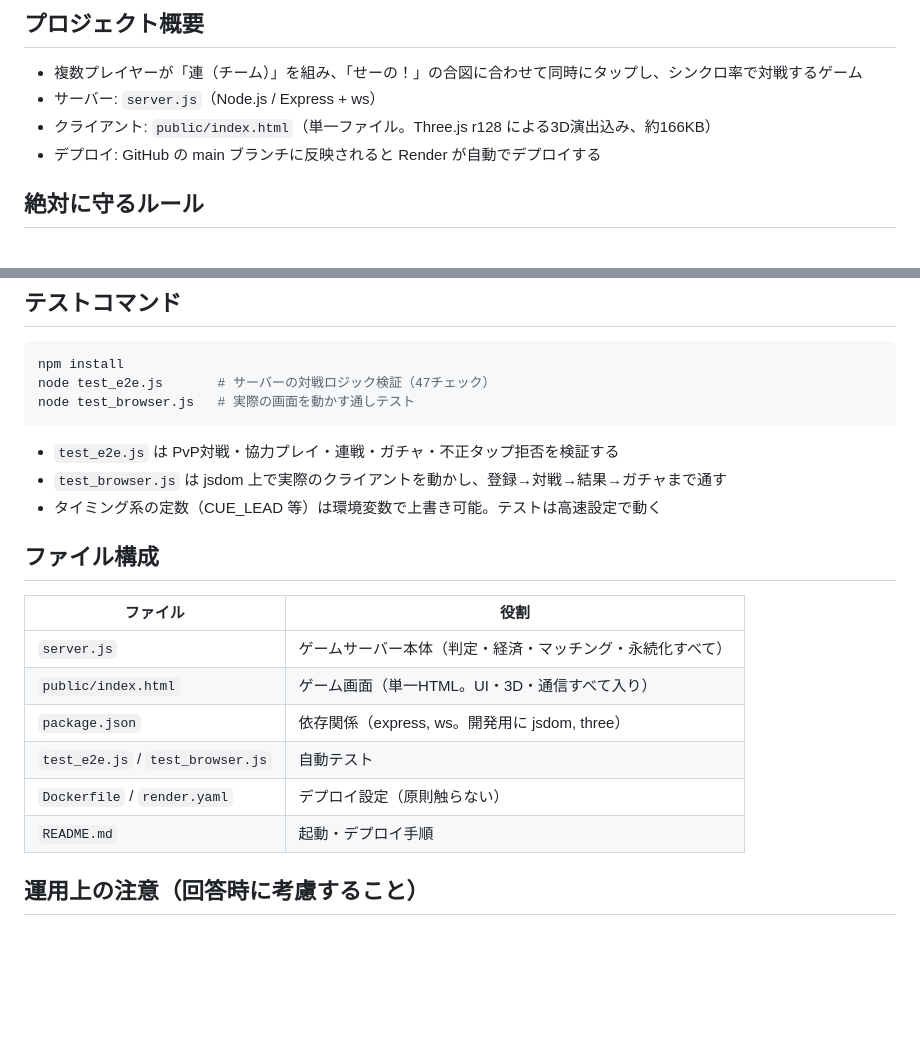
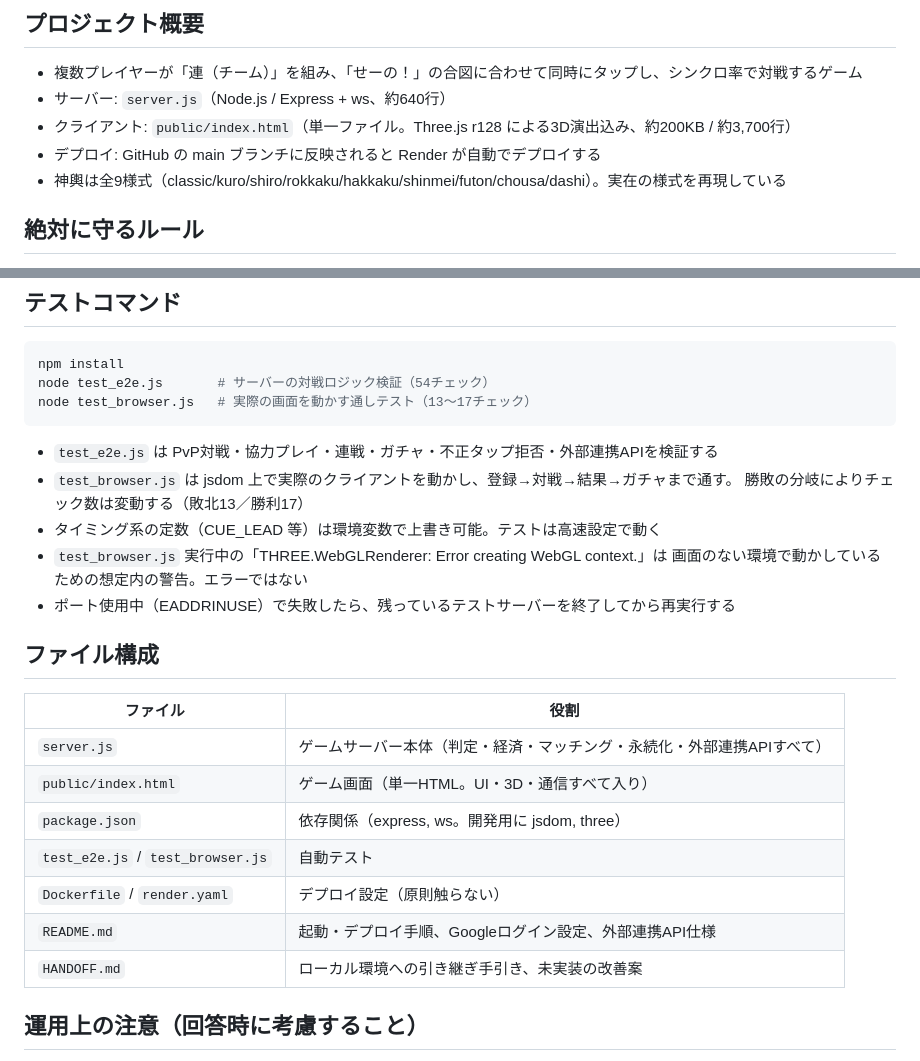
Before and after one commit to dev-mmd/mikoshi-battle, a Markdown page: CLAUDE.md, 2 parts joined by grey strips. Rendered like a GitHub page; blank space fills up the shorter version.

````diff
--- a/CLAUDE.md
+++ b/CLAUDE.md
@@ -6,9 +6,10 @@
 ## プロジェクト概要
 
 - 複数プレイヤーが「連（チーム）」を組み、「せーの！」の合図に合わせて同時にタップし、シンクロ率で対戦するゲーム
-- サーバー: `server.js`（Node.js / Express + ws）
-- クライアント: `public/index.html`（単一ファイル。Three.js r128 による3D演出込み、約166KB）
+- サーバー: `server.js`（Node.js / Express + ws、約640行）
+- クライアント: `public/index.html`（単一ファイル。Three.js r128 による3D演出込み、約200KB / 約3,700行）
 - デプロイ: GitHub の main ブランチに反映されると Render が自動でデプロイする
+- 神輿は全9様式（classic/kuro/shiro/rokkaku/hakkaku/shinmei/futon/chousa/dashi）。実在の様式を再現している
 
 ## 絶対に守るルール
 
@@ -32,24 +33,29 @@
 
 ```bash
 npm install
-node test_e2e.js       # サーバーの対戦ロジック検証（47チェック）
-node test_browser.js   # 実際の画面を動かす通しテスト
+node test_e2e.js       # サーバーの対戦ロジック検証（54チェック）
+node test_browser.js   # 実際の画面を動かす通しテスト（13〜17チェック）
 ```
 
-- `test_e2e.js` は PvP対戦・協力プレイ・連戦・ガチャ・不正タップ拒否を検証する
-- `test_browser.js` は jsdom 上で実際のクライアントを動かし、登録→対戦→結果→ガチャまで通す
+- `test_e2e.js` は PvP対戦・協力プレイ・連戦・ガチャ・不正タップ拒否・外部連携APIを検証する
+- `test_browser.js` は jsdom 上で実際のクライアントを動かし、登録→対戦→結果→ガチャまで通す。
+  勝敗の分岐によりチェック数は変動する（敗北13／勝利17）
 - タイミング系の定数（CUE_LEAD 等）は環境変数で上書き可能。テストは高速設定で動く
+- `test_browser.js` 実行中の「THREE.WebGLRenderer: Error creating WebGL context.」は
+  画面のない環境で動かしているための想定内の警告。エラーではない
+- ポート使用中（EADDRINUSE）で失敗したら、残っているテストサーバーを終了してから再実行する
 
 ## ファイル構成
 
 | ファイル | 役割 |
 |---|---|
-| `server.js` | ゲームサーバー本体（判定・経済・マッチング・永続化すべて） |
+| `server.js` | ゲームサーバー本体（判定・経済・マッチング・永続化・外部連携APIすべて） |
 | `public/index.html` | ゲーム画面（単一HTML。UI・3D・通信すべて入り） |
 | `package.json` | 依存関係（express, ws。開発用に jsdom, three） |
 | `test_e2e.js` / `test_browser.js` | 自動テスト |
 | `Dockerfile` / `render.yaml` | デプロイ設定（原則触らない） |
-| `README.md` | 起動・デプロイ手順 |
+| `README.md` | 起動・デプロイ手順、Googleログイン設定、外部連携API仕様 |
+| `HANDOFF.md` | ローカル環境への引き継ぎ手引き、未実装の改善案 |
 
 ## 運用上の注意（回答時に考慮すること）
 
````
Also changed, not shown: HANDOFF.md (added, +232 -0 lines), README.md (+3 -0 lines).
